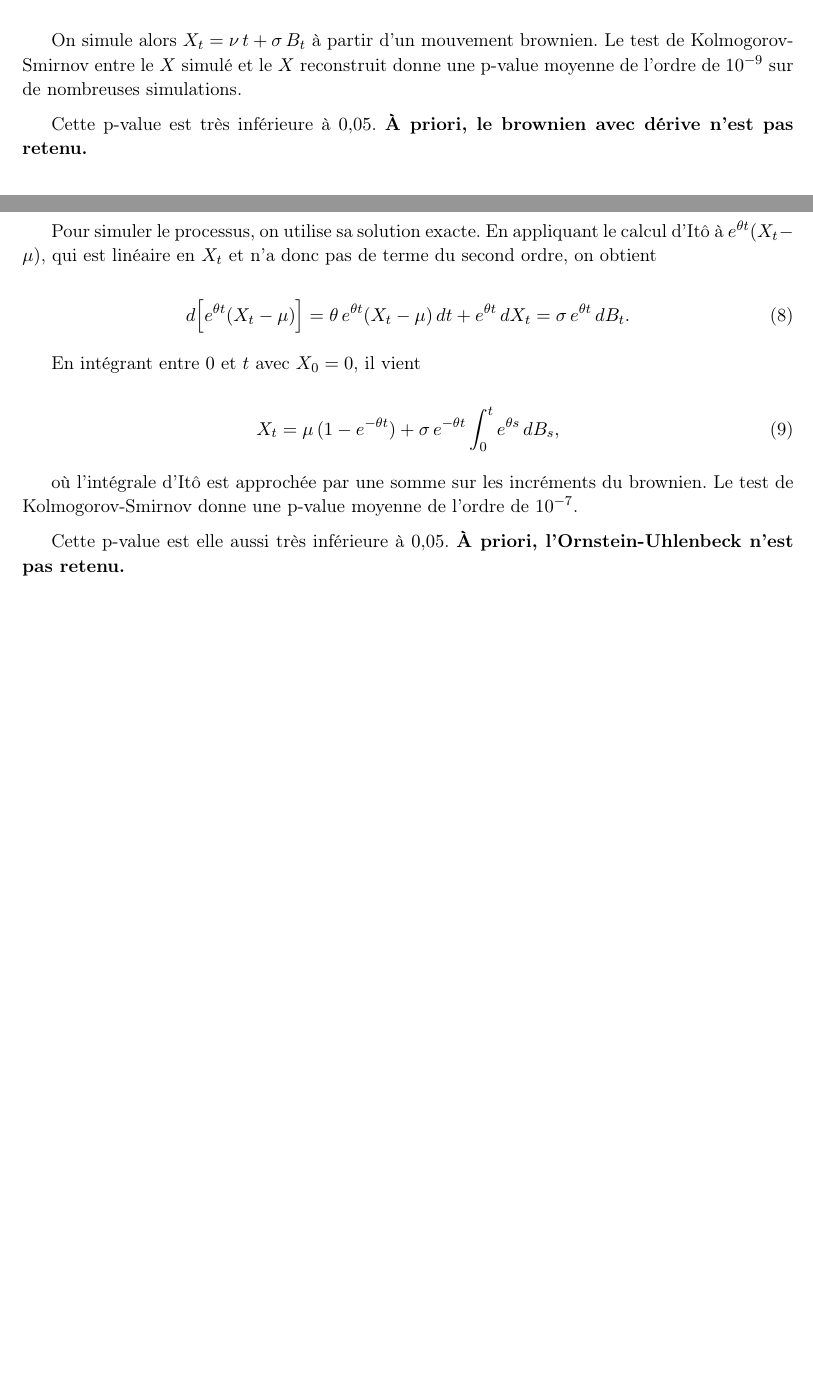
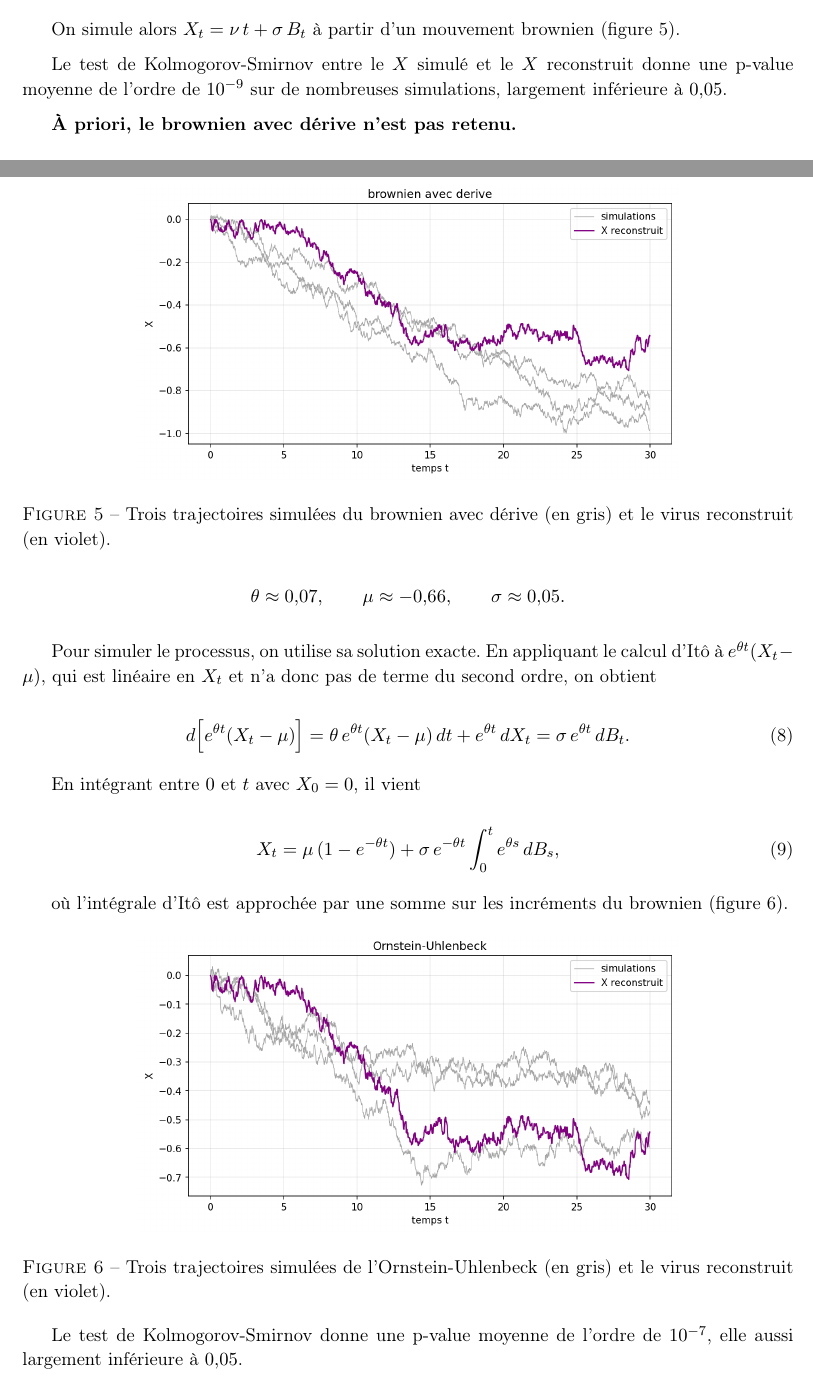
Before and after one commit to Flyioncy/Projet_Stochastiques, a LaTeX document (rapport_local.tex): two parts of pages 5 and 6 of 6 before the commit and two parts of pages 5 and 6 of 7 after it, joined at a grey line, cut so that both start at the same text, the shorter picture padded with empty space. Compiled offline with pdfLaTeX.

Commit message:
Local : une figure de simulations par test (support visuel), p-value condensee
- rapport : dans chaque test, figure de 3 trajectoires simulees placee apres la
  methodo et avant la p-value, sans interpretation (support visuel) ; "largement
  inferieure a 0,05" fondu dans la phrase de p-value (plus de phrase de
  remplissage) ; Bilan sans figure.
- notebook : deux figures separees virus4_sim_derive.png et virus4_sim_ou.png
  (remplace l'ancienne figure 2 panneaux).

Co-Authored-By: Claude Opus 4.8 <noreply@anthropic.com>

```diff
--- a/rapport_local.tex
+++ b/rapport_local.tex
@@ -166,9 +166,18 @@ Le brownien avec dérive s'écrit $dX_t = \nu\,dt + \sigma\,dB_t$, de solution i
   $\nu = \overline{\Delta X}/dt \approx -0{,}02, \qquad \sigma = \mathrm{std}(\Delta X)/\sqrt{dt} \approx 0{,}05.$
 \end{center}
 
-On simule alors $X_t = \nu\,t + \sigma\,B_t$ à partir d'un mouvement brownien. Le test de Kolmogorov-Smirnov entre le $X$ simulé et le $X$ reconstruit donne une p-value moyenne de l'ordre de $10^{-9}$ sur de nombreuses simulations.
+On simule alors $X_t = \nu\,t + \sigma\,B_t$ à partir d'un mouvement brownien (figure~\ref{fig:sim-derive}).
 
-Cette p-value est très inférieure à $0{,}05$. \textbf{À priori, le brownien avec dérive n'est pas retenu.}
+\begin{figure}[ht]
+  \centering
+  \includegraphics[width=0.7\textwidth]{virus4_sim_derive.png}
+  \caption{Trois trajectoires simulées du brownien avec dérive (en gris) et le virus reconstruit (en violet).}
+  \label{fig:sim-derive}
+\end{figure}
+
+Le test de Kolmogorov-Smirnov entre le $X$ simulé et le $X$ reconstruit donne une p-value moyenne de l'ordre de $10^{-9}$ sur de nombreuses simulations, largement inférieure à $0{,}05$.
+
+\textbf{À priori, le brownien avec dérive n'est pas retenu.}
 
 \subsection*{Test de l'Ornstein-Uhlenbeck}
 
@@ -196,9 +205,18 @@ En intégrant entre $0$ et $t$ avec $X_0 = 0$, il vient
   X_t = \mu\,(1 - e^{-\theta t}) + \sigma\,e^{-\theta t}\int_0^t e^{\theta s}\,dB_s,
 \end{equation}
 
-où l'intégrale d'Itô est approchée par une somme sur les incréments du brownien. Le test de Kolmogorov-Smirnov donne une p-value moyenne de l'ordre de $10^{-7}$.
+où l'intégrale d'Itô est approchée par une somme sur les incréments du brownien (figure~\ref{fig:sim-ou}).
 
-Cette p-value est elle aussi très inférieure à $0{,}05$. \textbf{À priori, l'Ornstein-Uhlenbeck n'est pas retenu.}
+\begin{figure}[ht]
+  \centering
+  \includegraphics[width=0.7\textwidth]{virus4_sim_ou.png}
+  \caption{Trois trajectoires simulées de l'Ornstein-Uhlenbeck (en gris) et le virus reconstruit (en violet).}
+  \label{fig:sim-ou}
+\end{figure}
+
+Le test de Kolmogorov-Smirnov donne une p-value moyenne de l'ordre de $10^{-7}$, elle aussi largement inférieure à $0{,}05$.
+
+\textbf{À priori, l'Ornstein-Uhlenbeck n'est pas retenu.}
 
 \subsection*{Bilan}
 
```
Also changed, not shown: figures/virus4_sim_derive.png (added), figures/virus4_sim_ou.png (added), rapport_local.tex (2 more changed lines), 1 other file.
